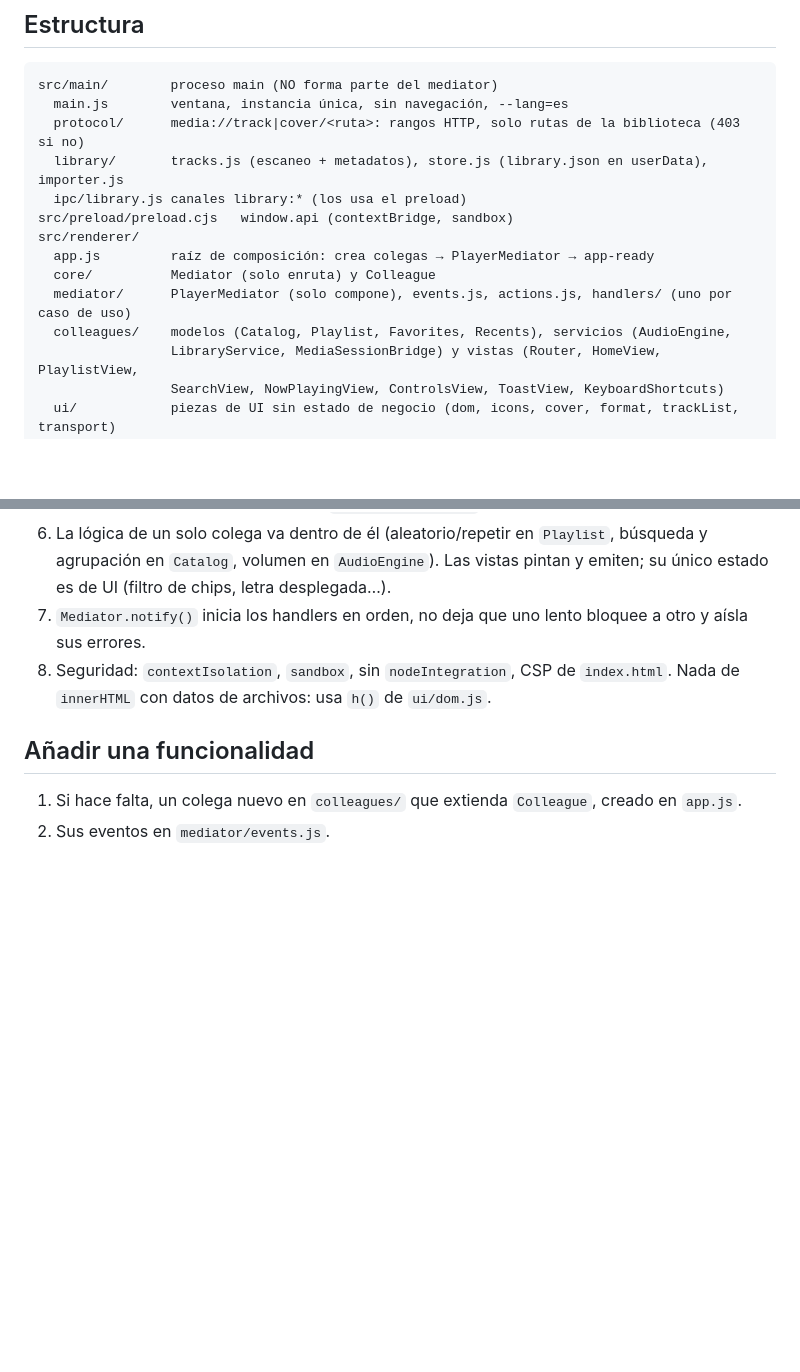
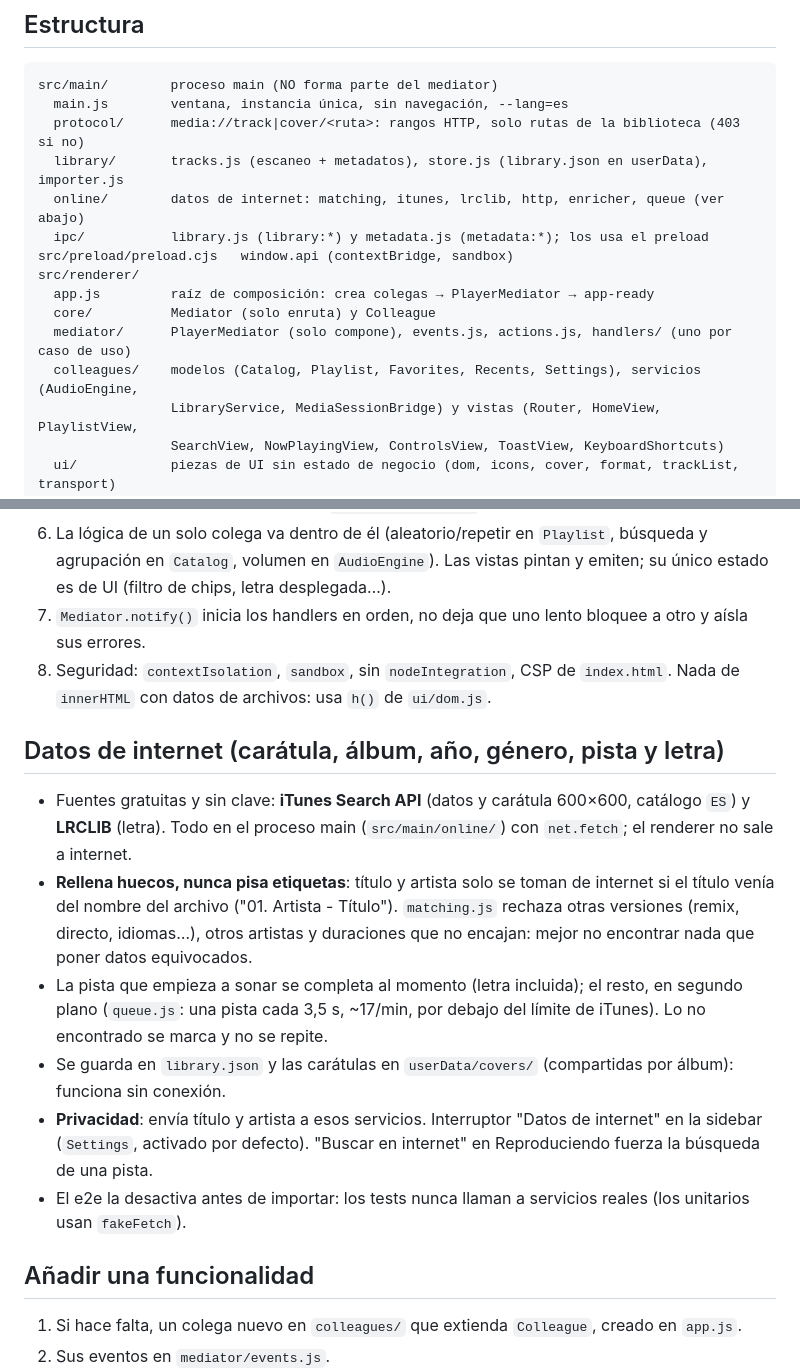
Before and after one commit to marmol89/pulse, a Markdown page: CLAUDE.md, 2 parts joined by grey strips. Drawn GitHub-style; blank space fills up the shorter version.

Commit message:
docs: documenta los datos de internet en CLAUDE.md
Fuentes (iTunes Search, LRCLIB), reglas de coincidencia, búsqueda
inmediata y en segundo plano, caché, privacidad (interruptor) y que los
tests nunca llaman a servicios reales.

Co-Authored-By: Claude Opus 5.5 <noreply@anthropic.com>

```diff
--- a/CLAUDE.md
+++ b/CLAUDE.md
@@ -23,13 +23,14 @@ src/main/        proceso main (NO forma parte del mediator)
   main.js        ventana, instancia única, sin navegación, --lang=es
   protocol/      media://track|cover/<ruta>: rangos HTTP, solo rutas de la biblioteca (403 si no)
   library/       tracks.js (escaneo + metadatos), store.js (library.json en userData), importer.js
-  ipc/library.js canales library:* (los usa el preload)
+  online/        datos de internet: matching, itunes, lrclib, http, enricher, queue (ver abajo)
+  ipc/           library.js (library:*) y metadata.js (metadata:*); los usa el preload
 src/preload/preload.cjs   window.api (contextBridge, sandbox)
 src/renderer/
   app.js         raíz de composición: crea colegas → PlayerMediator → app-ready
   core/          Mediator (solo enruta) y Colleague
   mediator/      PlayerMediator (solo compone), events.js, actions.js, handlers/ (uno por caso de uso)
-  colleagues/    modelos (Catalog, Playlist, Favorites, Recents), servicios (AudioEngine,
+  colleagues/    modelos (Catalog, Playlist, Favorites, Recents, Settings), servicios (AudioEngine,
                  LibraryService, MediaSessionBridge) y vistas (Router, HomeView, PlaylistView,
                  SearchView, NowPlayingView, ControlsView, ToastView, KeyboardShortcuts)
   ui/            piezas de UI sin estado de negocio (dom, icons, cover, format, trackList, transport)
@@ -49,6 +50,20 @@ tests/           unitarios por carpeta + helpers/ (fakeContext, WAV con ID3, Fak
 7. `Mediator.notify()` inicia los handlers en orden, no deja que uno lento bloquee a otro y aísla sus errores.
 8. Seguridad: `contextIsolation`, `sandbox`, sin `nodeIntegration`, CSP de `index.html`. Nada de `innerHTML` con datos de archivos: usa `h()` de `ui/dom.js`.
 
+## Datos de internet (carátula, álbum, año, género, pista y letra)
+
+- Fuentes gratuitas y sin clave: **iTunes Search API** (datos y carátula 600×600, catálogo `ES`) y **LRCLIB**
+  (letra). Todo en el proceso main (`src/main/online/`) con `net.fetch`; el renderer no sale a internet.
+- **Rellena huecos, nunca pisa etiquetas**: título y artista solo se toman de internet si el título venía del
+  nombre del archivo ("01. Artista - Título"). `matching.js` rechaza otras versiones (remix, directo, idiomas…),
+  otros artistas y duraciones que no encajan: mejor no encontrar nada que poner datos equivocados.
+- La pista que empieza a sonar se completa al momento (letra incluida); el resto, en segundo plano
+  (`queue.js`: una pista cada 3,5 s, ~17/min, por debajo del límite de iTunes). Lo no encontrado se marca y no se repite.
+- Se guarda en `library.json` y las carátulas en `userData/covers/` (compartidas por álbum): funciona sin conexión.
+- **Privacidad**: envía título y artista a esos servicios. Interruptor "Datos de internet" en la sidebar
+  (`Settings`, activado por defecto). "Buscar en internet" en Reproduciendo fuerza la búsqueda de una pista.
+- El e2e la desactiva antes de importar: los tests nunca llaman a servicios reales (los unitarios usan `fakeFetch`).
+
 ## Añadir una funcionalidad
 
 1. Si hace falta, un colega nuevo en `colleagues/` que extienda `Colleague`, creado en `app.js`.
```
